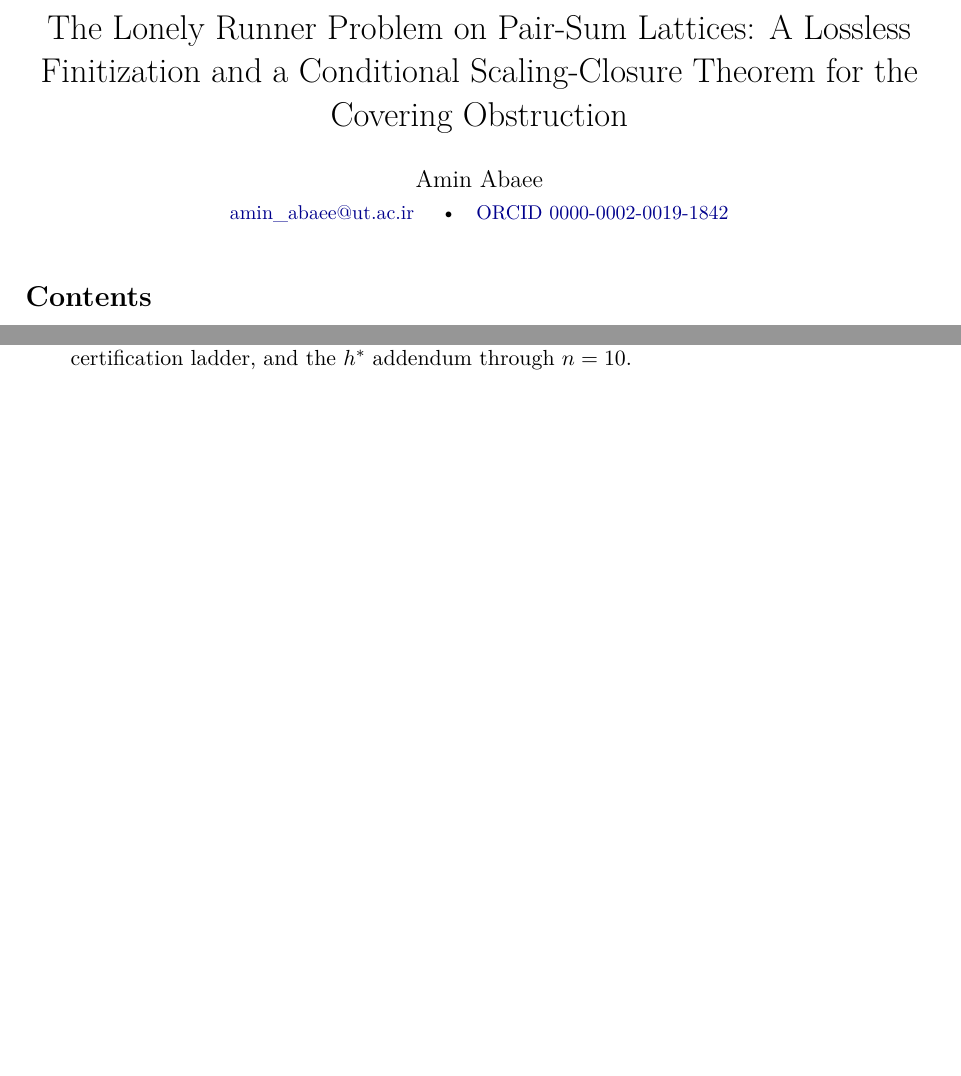
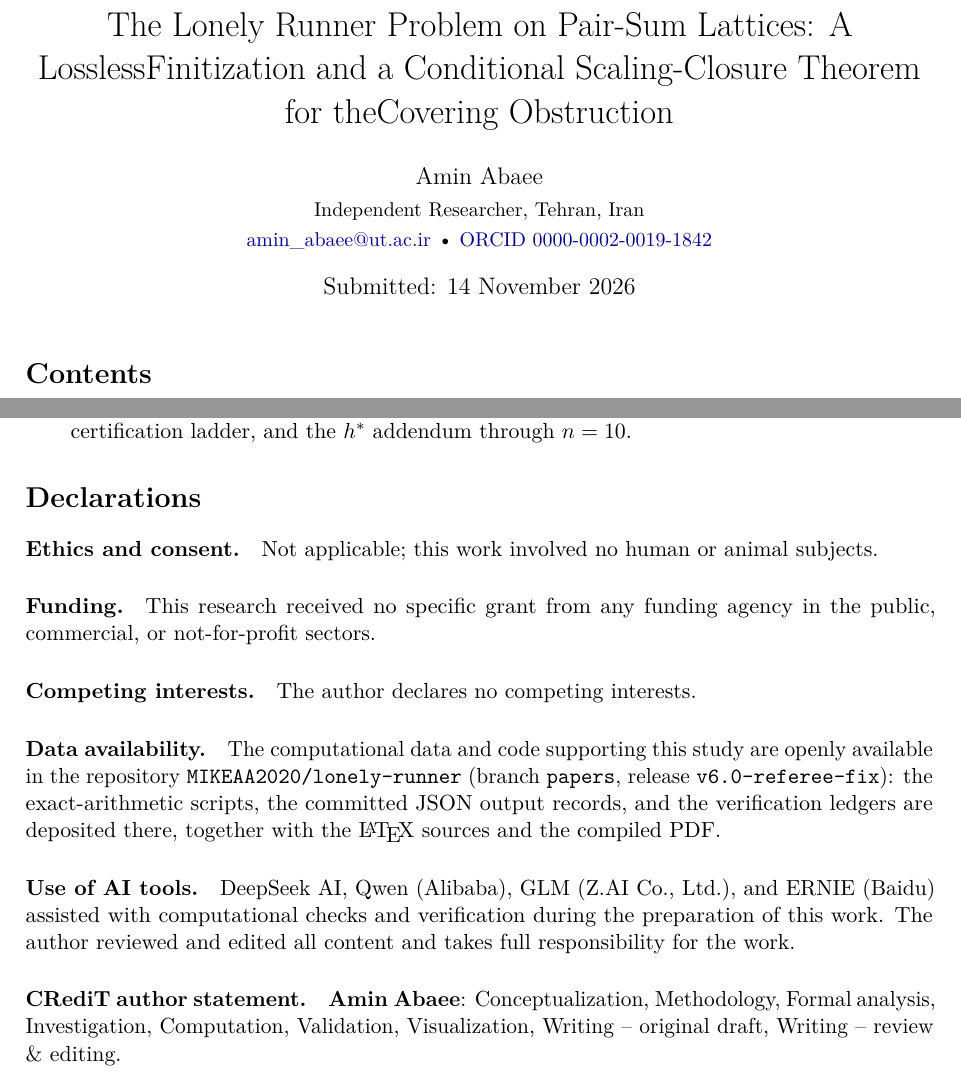
Before and after one commit to MIKEAA2020/lonely-runner, a LaTeX paper (sources/companion_v6_main/main.tex): two parts of pages 1 and 54 of 54, joined at a grey line, cut so that both start at the same text, the shorter picture padded with empty space. Compiled offline with pdfLaTeX.

Commit message:
both (declarations): add author affiliation (Independent Researcher, Tehran, Iran) + submission date (14 Nov 2026) to all 4 docs; add end-of-paper Declarations section after references (Ethics, Funding, Competing interests, Data availability [repo/MIKEAA2020/lonely-runner], AI tools [DeepSeek/Qwen/GLM/ERNIE], CRediT). Fix author-block brace + papertitle % (root cause of build errors). All 4 docs 0 err 0 undef; links clickable.

```diff
--- a/sources/companion_v6_main/main.tex
+++ b/sources/companion_v6_main/main.tex
@@ -30,8 +30,8 @@
 
 \graphicspath{{./}}
 
-\newcommand{\papertitle}{The Lonely Runner Problem on Pair-Sum Lattices: A Lossless
-Finitization and a Conditional Scaling-Closure Theorem for the
+\newcommand{\papertitle}{The Lonely Runner Problem on Pair-Sum Lattices: A Lossless%
+Finitization and a Conditional Scaling-Closure Theorem for the%
 Covering Obstruction}
 
 \hypersetup{
@@ -47,10 +47,8 @@ Covering Obstruction}
 \begin{document}
 
 \title{\papertitle}
-\author{Amin Abaee\\[2pt]
-{\small \href{mailto:amin_abaee@ut.ac.ir}{amin\_abaee@ut.ac.ir} \quad\textbullet\quad
-\href{https://orcid.org/0000-0002-0019-1842}{ORCID 0000-0002-0019-1842}}}
-\date{}
+\author{Amin Abaee\\[2pt] {\small Independent Researcher, Tehran, Iran}\\[1pt] {\small \href{mailto:amin_abaee@ut.ac.ir}{amin\_abaee@ut.ac.ir} \textbullet\ \href{https://orcid.org/0000-0002-0019-1842}{ORCID 0000-0002-0019-1842}}}
+\date{Submitted: 14 November 2026}
 \maketitle
 
 \tableofcontents
@@ -71,4 +69,31 @@ Covering Obstruction}
 
 \input{bib}
 
+\section*{Declarations}
+
+\paragraph{Ethics and consent.} Not applicable; this work involved no
+human or animal subjects.
+
+\paragraph{Funding.} This research received no specific grant from any
+funding agency in the public, commercial, or not-for-profit sectors.
+
+\paragraph{Competing interests.} The author declares no competing
+interests.
+
+\paragraph{Data availability.} The computational data and code
+supporting this study are openly available in the repository
+\texttt{MIKEAA2020/lonely-runner} (branch \texttt{papers}, release
+\texttt{v6.0-referee-fix}): the exact-arithmetic scripts, the committed
+JSON output records, and the verification ledgers are deposited there,
+together with the \LaTeX{} sources and the compiled PDF.
+
+\paragraph{Use of AI tools.} DeepSeek AI, Qwen (Alibaba), GLM (Z.AI Co.,
+Ltd.), and ERNIE (Baidu) assisted with computational checks and
+verification during the preparation of this work. The author reviewed and
+edited all content and takes full responsibility for the work.
+
+\paragraph{CRediT author statement.} \textbf{Amin Abaee}: Conceptualization,
+Methodology, Formal analysis, Investigation, Computation, Validation,
+Visualization, Writing -- original draft, Writing -- review \& editing.
+
 \end{document}
```
Also changed, not shown: sources/companion_v6_main/si/main.tex (+2 -3 lines), sources/flagship_v7_main/main.tex (+30 -5 lines), sources/flagship_v7_main/si/main.tex (+2 -4 lines), sources/companion_v6_main/main.pdf, sources/companion_v6_main/si/main.pdf, sources/flagship_v7_main/main.pdf, sources/flagship_v7_main/si/main.pdf, 2 other files.
